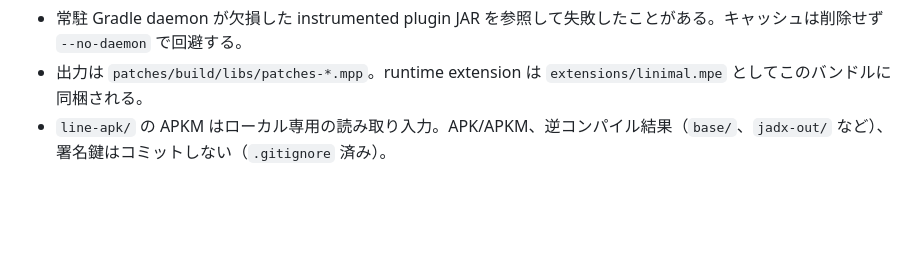
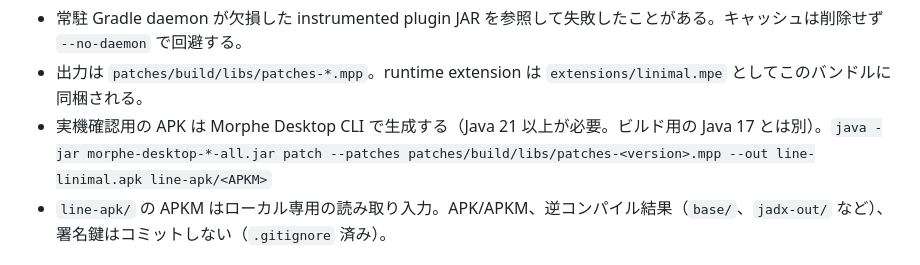
Before and after one commit to uta-a/linimal, a Markdown page: CLAUDE.md, the part around the change. Drawn GitHub-style; blank space fills up the shorter version.

Commit message:
docs: 実機確認用 APK の生成手順を CLAUDE.md に追記する
Co-Authored-By: Claude Opus 5.5 <noreply@anthropic.com>
Claude-Session: https://claude.ai/code/session_018ZXHYeZhPqvyQ9vDGfEhNt

```diff
--- a/CLAUDE.md
+++ b/CLAUDE.md
@@ -23,6 +23,7 @@ python3 scripts/preflight_reference.py --apksigner "$ANDROID_SDK_ROOT/build-tool
 
 - 常駐 Gradle daemon が欠損した instrumented plugin JAR を参照して失敗したことがある。キャッシュは削除せず `--no-daemon` で回避する。
 - 出力は `patches/build/libs/patches-*.mpp`。runtime extension は `extensions/linimal.mpe` としてこのバンドルに同梱される。
+- 実機確認用の APK は Morphe Desktop CLI で生成する（Java 21 以上が必要。ビルド用の Java 17 とは別）。`java -jar morphe-desktop-*-all.jar patch --patches patches/build/libs/patches-<version>.mpp --out line-linimal.apk line-apk/<APKM>`
 - `line-apk/` の APKM はローカル専用の読み取り入力。APK/APKM、逆コンパイル結果（`base/`、`jadx-out/` など）、署名鍵はコミットしない（`.gitignore` 済み）。
 
 ## アーキテクチャ
```
